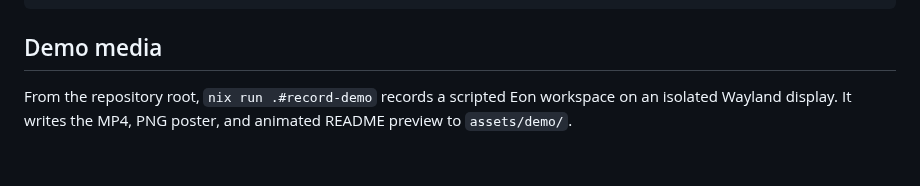
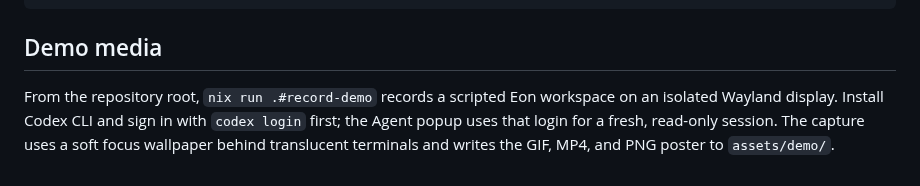
Before and after one commit to Yazelix/eon, a Markdown page: docs/DEVELOPMENT.md, the part around the change. GitHub-like rendering.

```diff
--- a/docs/DEVELOPMENT.md
+++ b/docs/DEVELOPMENT.md
@@ -36,5 +36,7 @@ br show <id>
 ## Demo media
 
 From the repository root, `nix run .#record-demo` records a scripted Eon
-workspace on an isolated Wayland display. It writes the MP4, PNG poster, and
-animated README preview to `assets/demo/`.
+workspace on an isolated Wayland display. Install Codex CLI and sign in with
+`codex login` first; the Agent popup uses that login for a fresh, read-only
+session. The capture uses a soft focus wallpaper behind translucent terminals
+and writes the GIF, MP4, and PNG poster to `assets/demo/`.
```
Also changed, not shown: CHANGELOG.md (+4 -4 lines), README.md (+5 -8 lines), assets/demo/eon-demo.png, 5 other files.
